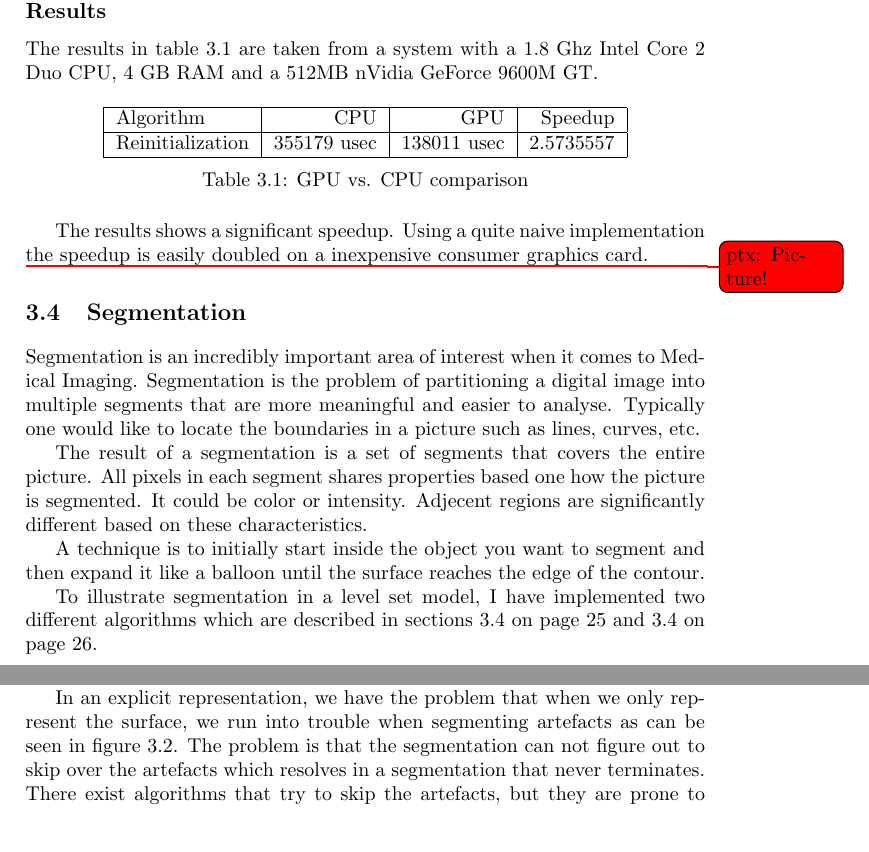
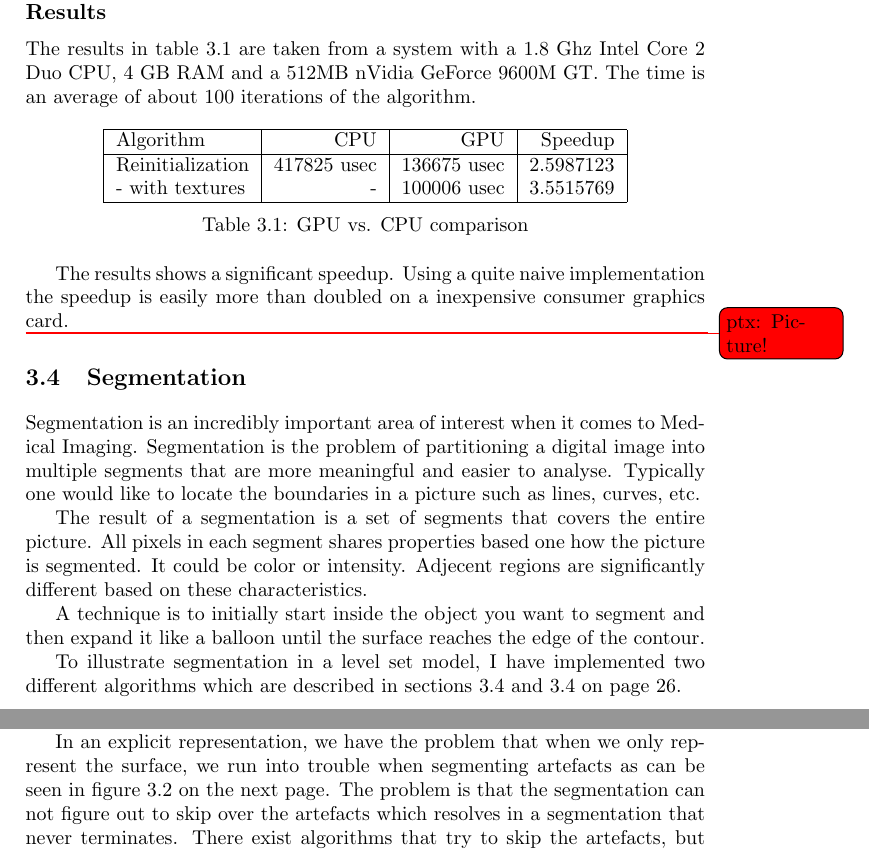
Before and after one commit to OpenEngineDK/projects-LSD, a LaTeX thesis (report/master.tex, which reads report/text/cuda.tex): two parts of pages 23 and 24 of 33, joined at a grey line, cut so that both start at the same text. Compiled offline with pdfLaTeX.

Commit message:
Added results for textures

```diff
--- a/report/text/cuda.tex
+++ b/report/text/cuda.tex
@@ -140,7 +140,8 @@ void cu_Reinit(float* data,
 
 The results in table \ref{tbl:cudaRes} are taken from a system with a
 1.8 Ghz Intel Core 2 Duo CPU, 4 GB RAM and a 512MB nVidia GeForce
-9600M GT.
+9600M GT. The time is an average of about 100 iterations of the
+algorithm.
 
 \begin{table}[h]
   \centering
@@ -148,7 +149,8 @@ The results in table \ref{tbl:cudaRes} are taken from a system with a
     \hline    Algorithm & CPU & GPU & Speedup \\
     % BEGIN RECEIVE ORGTBL numbers
 \hline
-Reinitialization & 355179 usec & 138011 usec & 2.5735557 \\
+Reinitialization & 417825 usec & 136675 usec & 2.5987123 \\
+- with textures & - & 100006 usec & 3.5515769 \\
 \hline
     % END RECEIVE ORGTBL numbers
   \end{tabular}
@@ -157,7 +159,7 @@ Reinitialization & 355179 usec & 138011 usec & 2.5735557 \\
 \end{table}
 
 The results shows a significant speedup. Using a quite
-naive implementation the speedup is easily doubled on a inexpensive
+naive implementation the speedup is easily more than doubled on a inexpensive
 consumer graphics card.
 
 \todoPtx{Picture!}
```
Also changed, not shown: report/text/cuda.tex (5 more changed lines).
